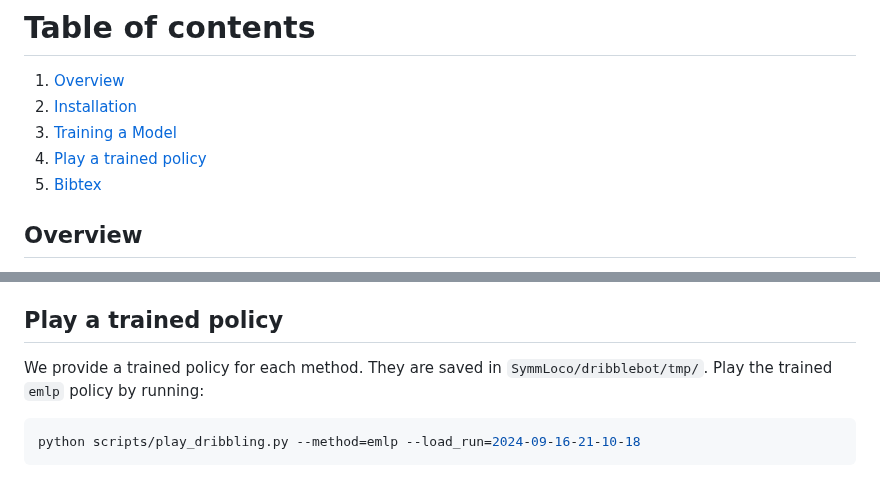
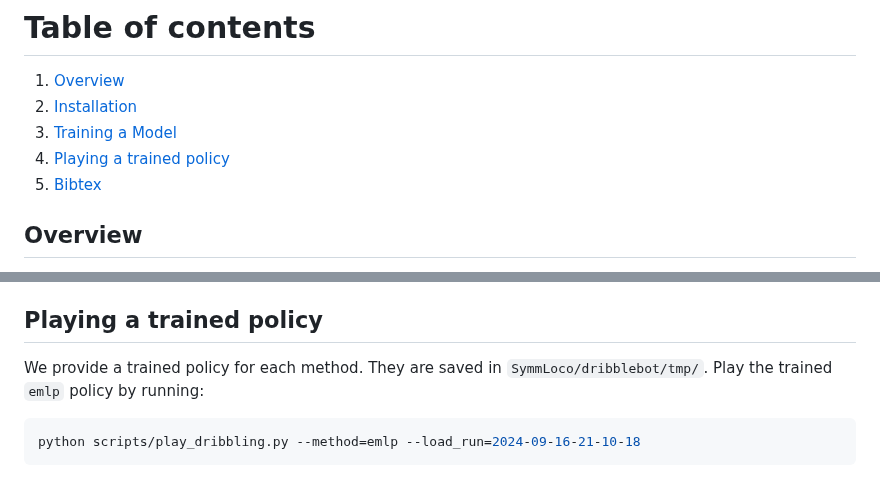
Before and after one commit to HybridRobotics/SymmLoco, a Markdown page: README.md, 2 parts joined by grey strips. Drawn GitHub-style.

```diff
--- a/README.md
+++ b/README.md
@@ -4,7 +4,7 @@
 1. [Overview](#overview)
 2. [Installation](#installation)
 3. [Training a Model](#training)
-4. [Play a trained policy](#playing)
+4. [Playing a trained policy](#playing)
 5. [Bibtex](#bibtex)
 
 ## Overview <a name="overview"></a>
@@ -84,7 +84,7 @@ python scripts/train_dribbling.py --task=emlp --headless
     - `--device`: The device used for simulation and RL training. Default is 'cuda:0'.
 
 
-## Play a trained policy <a name="playing"></a>
+## Playing a trained policy <a name="playing"></a>
 
 We provide a trained policy for each method. They are saved in `SymmLoco/dribblebot/tmp/`. Play the trained `emlp` policy by running:
 
```
